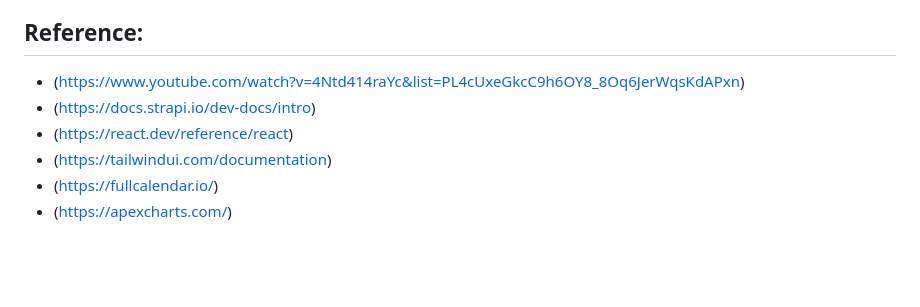
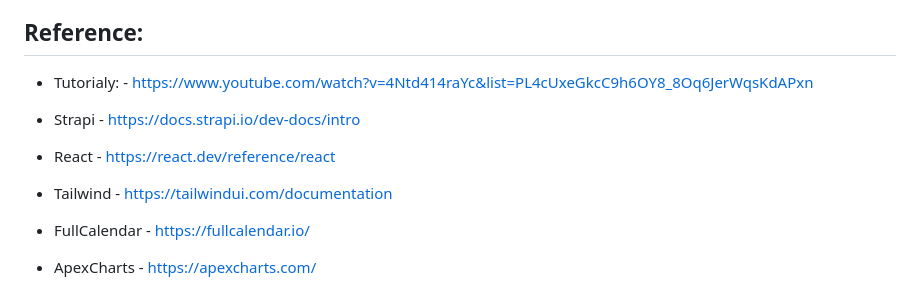
Before and after one commit to vmazurova/Flyte_fitness_app, a Markdown page: README.md, the part around the change. Rendered like a GitHub page; blank space fills up the shorter version.

```diff
--- a/README.md
+++ b/README.md
@@ -83,9 +83,11 @@ Aby byl projekt robustní a snadno spravovatelný, byly vybrány následující
   - Seznam použité technologie a postupy pro uživatelské role (admin, trenér, člen).
 
 ##  Reference:
-  - (https://www.youtube.com/watch?v=4Ntd414raYc&list=PL4cUxeGkcC9h6OY8_8Oq6JerWqsKdAPxn)
-  - (https://docs.strapi.io/dev-docs/intro)
-  - (https://react.dev/reference/react)
-  - (https://tailwindui.com/documentation)
-  - (https://fullcalendar.io/)
-  - (https://apexcharts.com/)
+  - Tutorialy:
+        - https://www.youtube.com/watch?v=4Ntd414raYc&list=PL4cUxeGkcC9h6OY8_8Oq6JerWqsKdAPxn
+
+  - Strapi - https://docs.strapi.io/dev-docs/intro
+  - React - https://react.dev/reference/react
+  - Tailwind - https://tailwindui.com/documentation
+  - FullCalendar - https://fullcalendar.io/
+  - ApexCharts - https://apexcharts.com/
```
